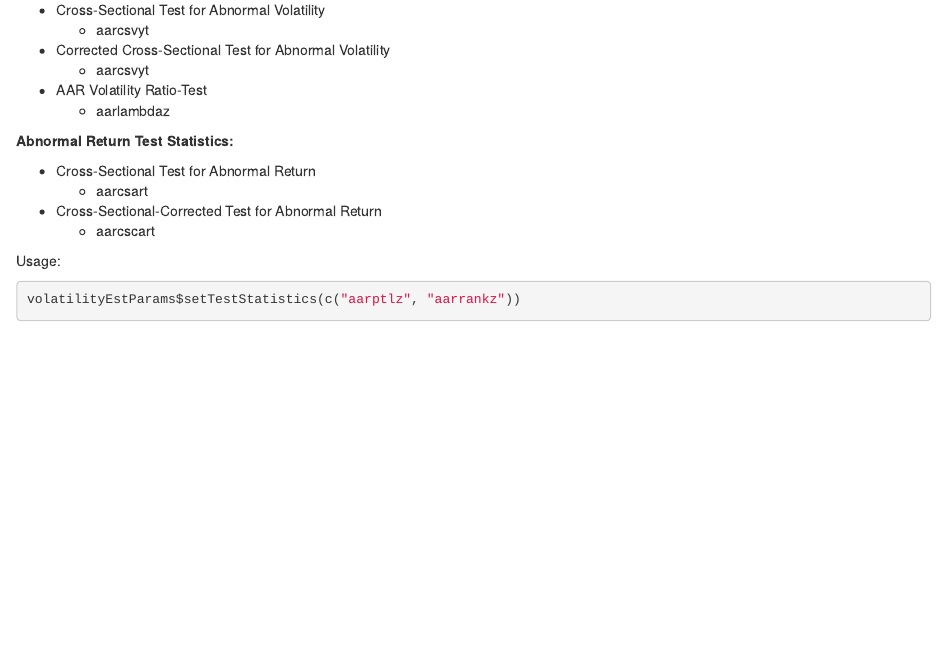
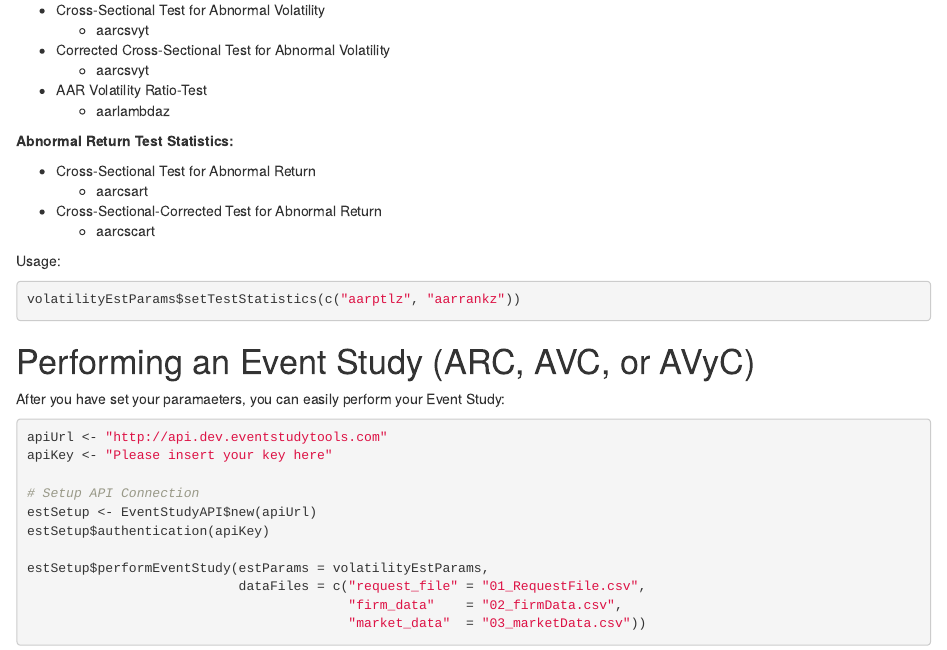
Before and after one commit to EventStudyTools/api-wrapper.r, an R Markdown document (vignettes/parameters_eventstudy.Rmd): the page in a window 1100 px wide, from 4500 px down. Rendered offline with R 4.5, knitr and Pandoc, with nearby package versions; drawn as R Markdown's standard HTML page in place of the format the file asks for.

Commit message:
update vignettes

````diff
--- a/vignettes/parameters_eventstudy.Rmd
+++ b/vignettes/parameters_eventstudy.Rmd
@@ -290,3 +290,22 @@ Usage:
 ```{r, eval=FALSE}
 volatilityEstParams$setTestStatistics(c("aarptlz", "aarrankz"))
 ```
+
+
+# Performing an Event Study (ARC, AVC, or AVyC)
+
+After you have set your paramaeters, you can easily perform your Event Study:
+
+```{r, eval=FALSE}
+apiUrl <- "http://api.dev.eventstudytools.com"
+apiKey <- "Please insert your key here"
+
+# Setup API Connection
+estSetup <- EventStudyAPI$new(apiUrl)
+estSetup$authentication(apiKey)
+
+estSetup$performEventStudy(estParams = volatilityEstParams,
+                           dataFiles = c("request_file" = "01_RequestFile.csv",
+                                         "firm_data"    = "02_firmData.csv",
+                                         "market_data"  = "03_marketData.csv"))
+```
````
Also changed, not shown: vignettes/introduction_eventstudy.Rmd (+3 -3 lines).
